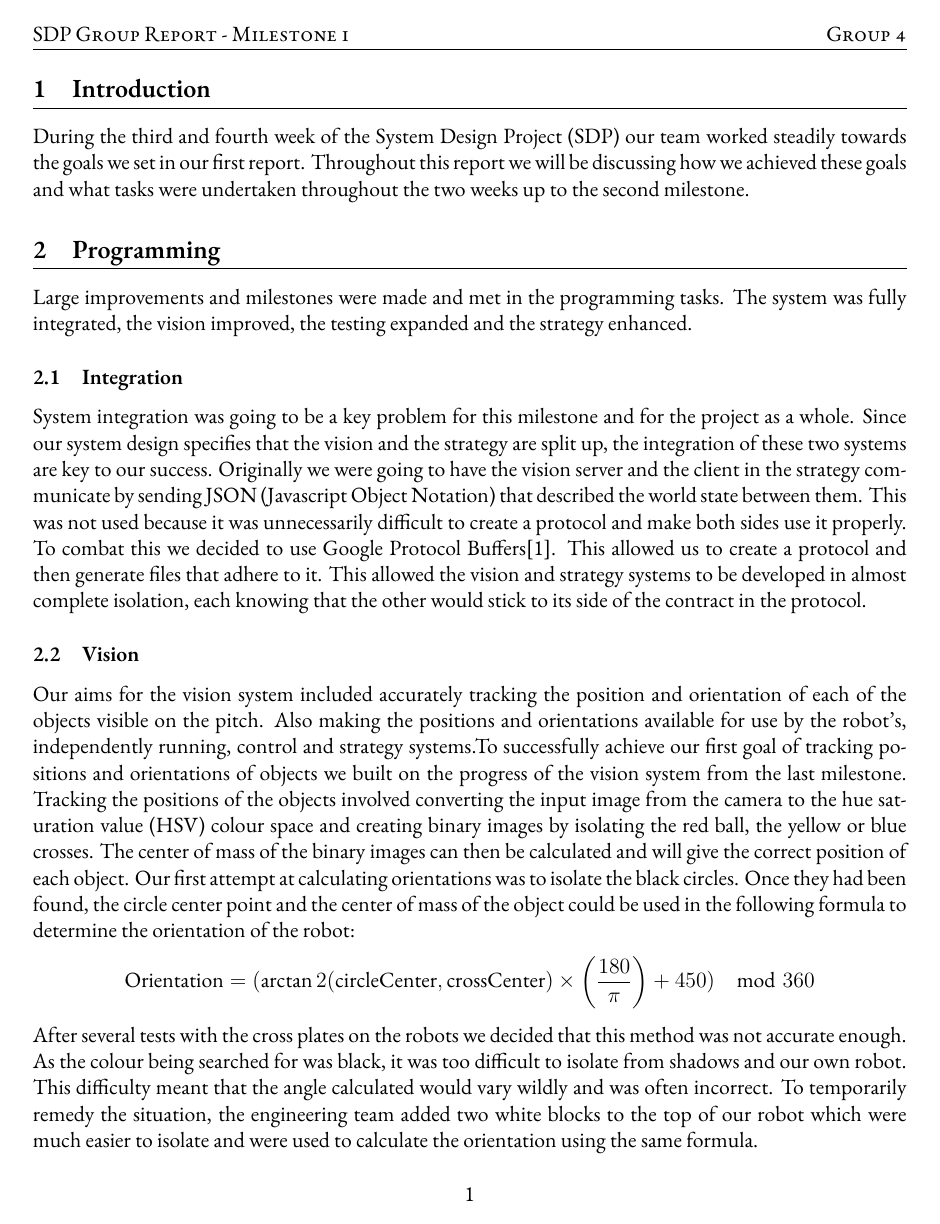
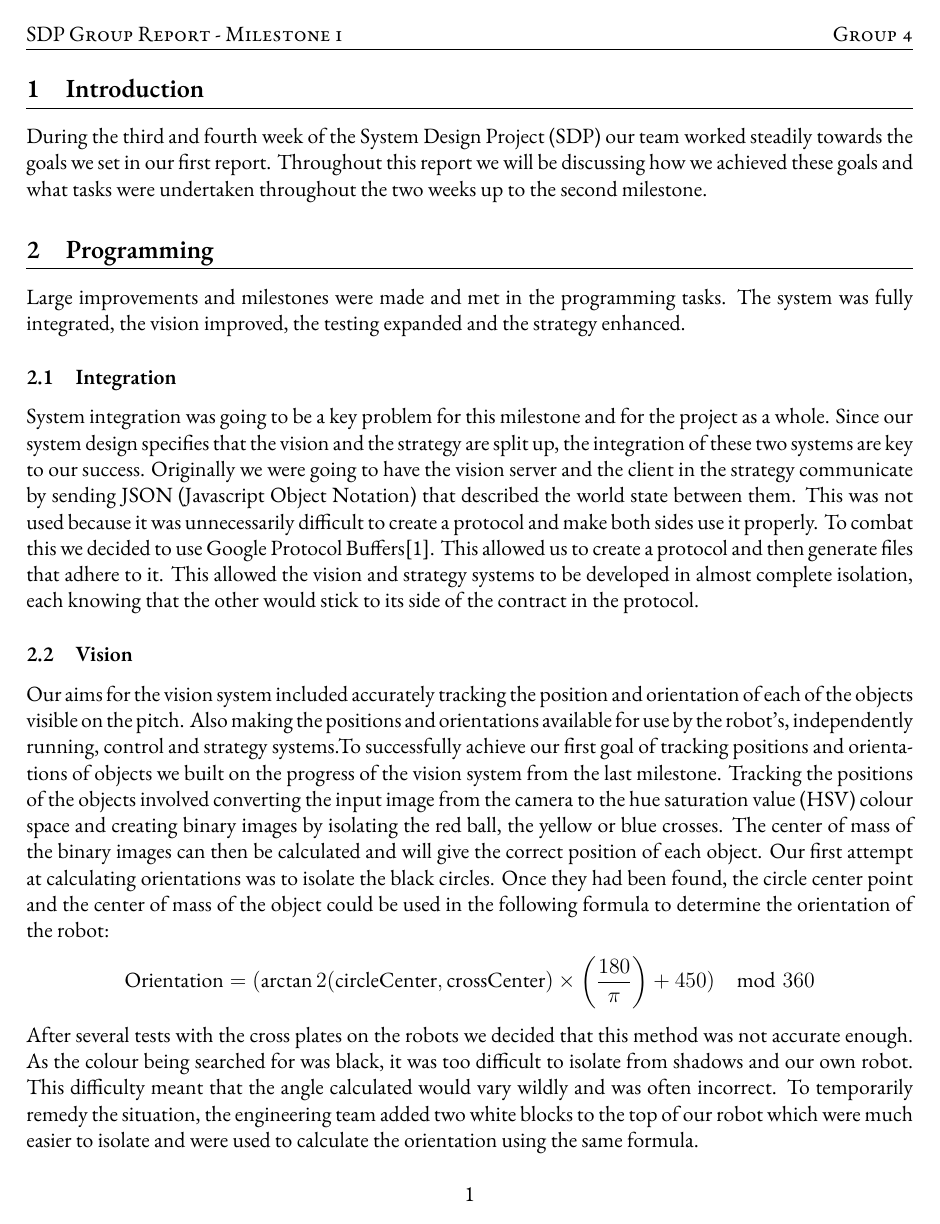
Before and after one commit to sdp-2011/sdp-4, a LaTeX document (docs/reports/group-report-2/essay.tex): page 2 of 7. Compiled offline with XeLaTeX; a missing font is replaced by an installed copy or a similar font.

Commit message:
Changed the margin size.

```diff
--- a/docs/reports/group-report-2/essay.tex
+++ b/docs/reports/group-report-2/essay.tex
@@ -18,7 +18,7 @@
 % DOCUMENT LAYOUT
 \usepackage{geometry}
 % Change this if you have specific margins to use.
-\geometry{a4paper, left=0.8in, right=0.8in}
+\geometry{a4paper, left=0.75in, right=0.75in}
 
 % HEADERS
 \usepackage{fancyhdr}
```
